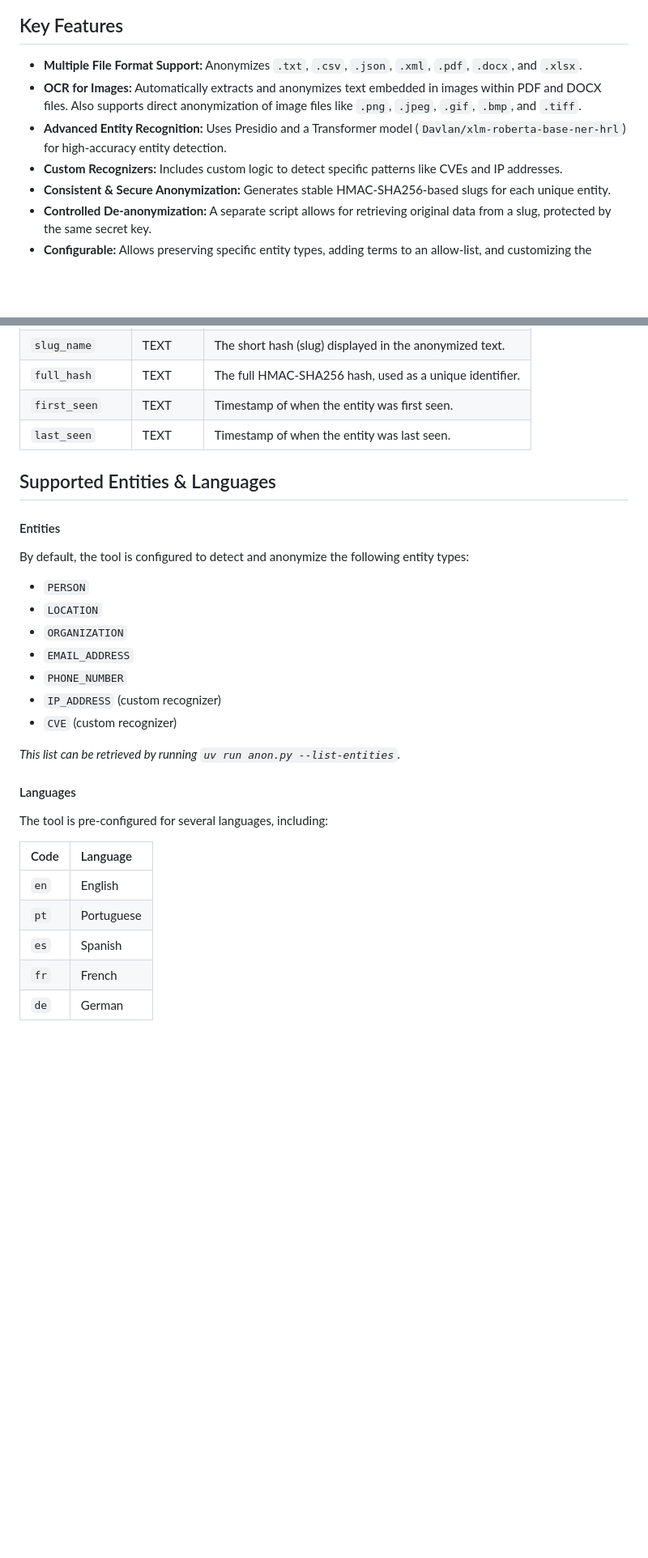
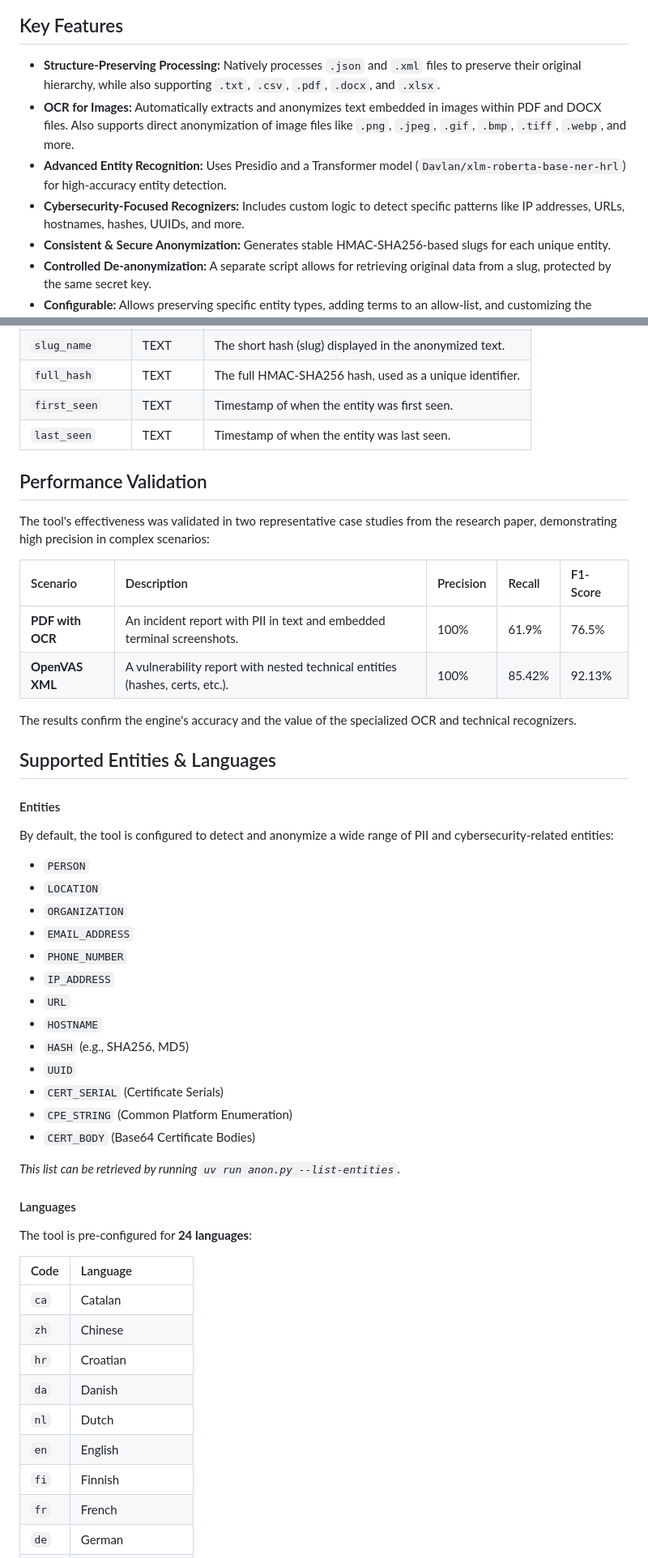
Before and after one commit to AnonShield/tool, a Markdown page: README.md, 2 parts joined by grey strips. Shown: that part at 81% size. Drawn GitHub-style; blank space fills up the shorter version.

Commit message:
Revise README for AnonLFI 2.0 update
Updated project name and description, enhanced feature list, and added performance validation section.

```diff
--- a/README.md
+++ b/README.md
@@ -53,10 +53,10 @@ graph TD
 
 ## Key Features
 
-- **Multiple File Format Support:** Anonymizes `.txt`, `.csv`, `.json`, `.xml`, `.pdf`, `.docx`, and `.xlsx`.
-- **OCR for Images:** Automatically extracts and anonymizes text embedded in images within PDF and DOCX files. Also supports direct anonymization of image files like `.png`, `.jpeg`, `.gif`, `.bmp`, and `.tiff`.
+- **Structure-Preserving Processing:** Natively processes `.json` and `.xml` files to preserve their original hierarchy, while also supporting `.txt`, `.csv`, `.pdf`, `.docx`, and `.xlsx`.
+- **OCR for Images:** Automatically extracts and anonymizes text embedded in images within PDF and DOCX files. Also supports direct anonymization of image files like `.png`, `.jpeg`, `.gif`, `.bmp`, `.tiff`, `.webp`, and more.
 - **Advanced Entity Recognition:** Uses Presidio and a Transformer model (`Davlan/xlm-roberta-base-ner-hrl`) for high-accuracy entity detection.
-- **Custom Recognizers:** Includes custom logic to detect specific patterns like CVEs and IP addresses.
+- **Cybersecurity-Focused Recognizers:** Includes custom logic to detect specific patterns like IP addresses, URLs, hostnames, hashes, UUIDs, and more.
 - **Consistent & Secure Anonymization:** Generates stable HMAC-SHA256-based slugs for each unique entity.
 - **Controlled De-anonymization:** A separate script allows for retrieving original data from a slug, protected by the same secret key.
 - **Configurable:** Allows preserving specific entity types, adding terms to an allow-list, and customizing the anonymized slug length.
@@ -97,27 +97,48 @@ The tool uses a SQLite database (`db/entities.db`) to persist the mapping betwee
 | `first_seen` | TEXT | Timestamp of when the entity was first seen. |
 | `last_seen` | TEXT | Timestamp of when the entity was last seen. |
 
+## Performance Validation
+
+The tool's effectiveness was validated in two representative case studies from the research paper, demonstrating high precision in complex scenarios:
+
+| Scenario | Description | Precision | Recall | F1-Score |
+| :--- | :--- | :--- | :--- | :--- |
+| **PDF with OCR** | An incident report with PII in text and embedded terminal screenshots. | 100% | 61.9% | 76.5% |
+| **OpenVAS XML** | A vulnerability report with nested technical entities (hashes, certs, etc.). | 100% | 85.42% | 92.13% |
+
+The results confirm the engine's accuracy and the value of the specialized OCR and technical recognizers.
+
 ## Supported Entities & Languages
 
 #### Entities
-By default, the tool is configured to detect and anonymize the following entity types:
+By default, the tool is configured to detect and anonymize a wide range of PII and cybersecurity-related entities:
 - `PERSON`
 - `LOCATION`
 - `ORGANIZATION`
 - `EMAIL_ADDRESS`
 - `PHONE_NUMBER`
-- `IP_ADDRESS` (custom recognizer)
-- `CVE` (custom recognizer)
+- `IP_ADDRESS`
+- `URL`
+- `HOSTNAME`
+- `HASH` (e.g., SHA256, MD5)
+- `UUID`
+- `CERT_SERIAL` (Certificate Serials)
+- `CPE_STRING` (Common Platform Enumeration)
+- `CERT_BODY` (Base64 Certificate Bodies)
 
 *This list can be retrieved by running `uv run anon.py --list-entities`.*
 
 #### Languages
-The tool is pre-configured for several languages, including:
+The tool is pre-configured for **24 languages**:
 
 | Code | Language |
 | :--- | :--- |
+| `ca` | Catalan |
+| `zh` | Chinese |
+| `hr` | Croatian |
+| `da` | Danish |
+| `nl` | Dutch |
 | `en` | English |
-| `pt` | Portuguese |
-| `es` | Spanish |
+| `fi` | Finnish |
 | `fr` | French |
 | `de` | German |
```
Also changed, not shown: other parts of README.md (+23 -8 lines).
